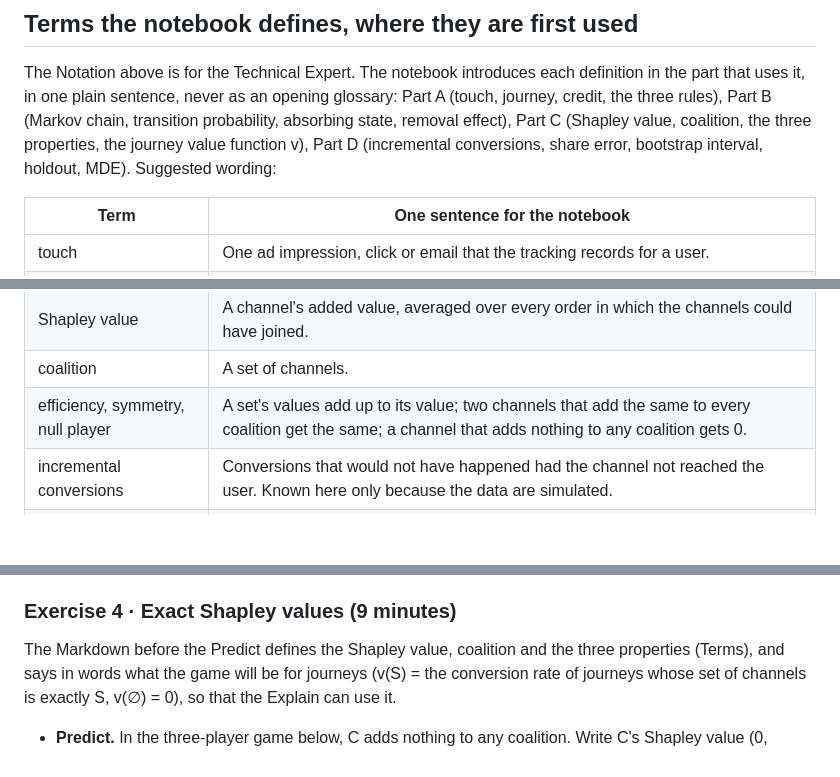
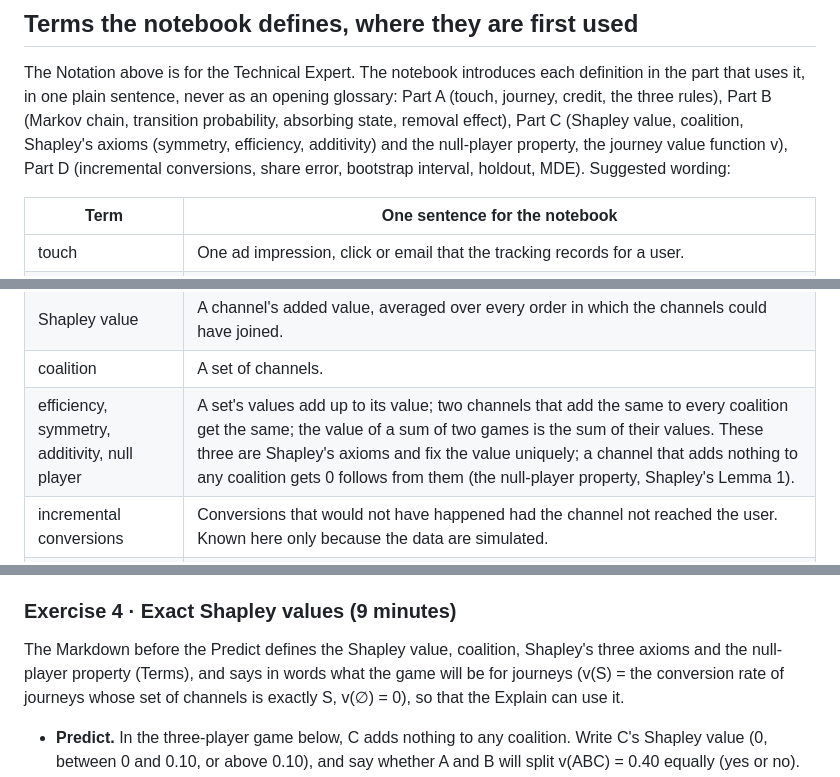
Before and after one commit to project-delphi/marketing-statistics-workshop, a Markdown page: briefs/16-multi-touch-attribution.md, 3 parts joined by grey strips. Drawn GitHub-style; blank space fills up the shorter version.

Commit message:
State Shapley's axioms correctly in the Module 16 brief
Shapley's three axioms are symmetry, efficiency and additivity (RAND P-295,
pages 1-7 read by the Academic Director); the null-player property follows
from them. The lab and the module page already say so.

Co-Authored-By: Claude Opus 5.5 <noreply@anthropic.com>

```diff
--- a/briefs/16-multi-touch-attribution.md
+++ b/briefs/16-multi-touch-attribution.md
@@ -178,7 +178,7 @@ None. Every method is counting, one small linear solve, or exact enumeration ove
 The Notation above is for the Technical Expert. The notebook introduces each definition in the part that
 uses it, in one plain sentence, never as an opening glossary: Part A (touch, journey, credit, the three
 rules), Part B (Markov chain, transition probability, absorbing state, removal effect), Part C (Shapley
-value, coalition, the three properties, the journey value function v), Part D (incremental conversions,
+value, coalition, Shapley's axioms (symmetry, efficiency, additivity) and the null-player property, the journey value function v), Part D (incremental conversions,
 share error, bootstrap interval, holdout, MDE). Suggested wording:
 
 | Term | One sentence for the notebook |
@@ -194,7 +194,7 @@ share error, bootstrap interval, holdout, MDE). Suggested wording:
 | removal effect | The share of the chain's conversion probability that is lost when every journey that reaches channel c stops there without converting. |
 | Shapley value | A channel's added value, averaged over every order in which the channels could have joined. |
 | coalition | A set of channels. |
-| efficiency, symmetry, null player | A set's values add up to its value; two channels that add the same to every coalition get the same; a channel that adds nothing to any coalition gets 0. |
+| efficiency, symmetry, additivity, null player | A set's values add up to its value; two channels that add the same to every coalition get the same; the value of a sum of two games is the sum of their values. These three are Shapley's axioms and fix the value uniquely; a channel that adds nothing to any coalition gets 0 follows from them (the null-player property, Shapley's Lemma 1). |
 | incremental conversions | Conversions that would not have happened had the channel not reached the user. Known here only because the data are simulated. |
 | share error | The share of credit that would have to move between channels for a method's shares to match the true incremental shares (0 = same shares, 1 = no overlap). |
 | targeted exposure (selection) | A channel reaches users who were already more likely to buy, so its users convert more often whether or not it works. |
@@ -355,7 +355,7 @@ chain's conversion probability with c removed.
 
 ### Exercise 4 · Exact Shapley values (9 minutes)
 
-The Markdown before the Predict defines the Shapley value, coalition and the three properties (Terms), and
+The Markdown before the Predict defines the Shapley value, coalition, Shapley's three axioms and the null-player property (Terms), and
 says in words what the game will be for journeys (v(S) = the conversion rate of journeys whose set of
 channels is exactly S, v(∅) = 0), so that the Explain can use it.
 
```
